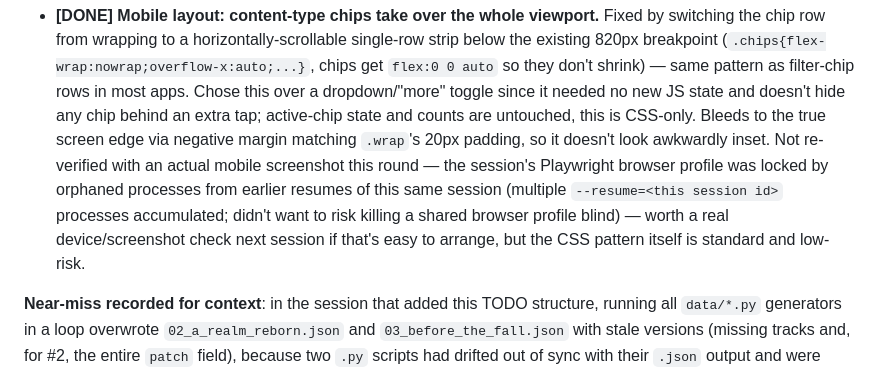
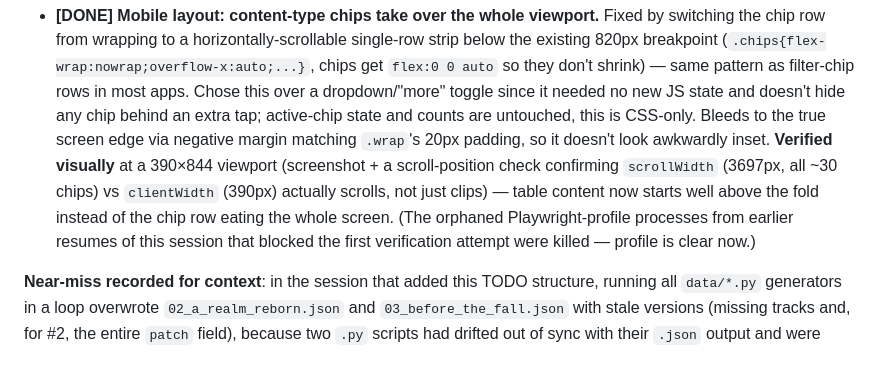
Before and after one commit to chancsy/ffxiv_soundtracks, a Markdown page: HANDOVER.md, the part around the change. GitHub-like rendering.

Commit message:
Verify mobile chip-scroll fix visually - confirmed working as intended

```diff
--- a/HANDOVER.md
+++ b/HANDOVER.md
@@ -671,11 +671,11 @@ up a thread without re-deriving context. Update the status line inline as items
   dropdown/"more" toggle since it needed no new JS state and doesn't hide any chip behind an
   extra tap; active-chip state and counts are untouched, this is CSS-only. Bleeds to the true
   screen edge via negative margin matching `.wrap`'s 20px padding, so it doesn't look
-  awkwardly inset. Not re-verified with an actual mobile screenshot this round — the session's
-  Playwright browser profile was locked by orphaned processes from earlier resumes of this same
-  session (multiple `--resume=<this session id>` processes accumulated; didn't want to risk
-  killing a shared browser profile blind) — worth a real device/screenshot check next session if
-  that's easy to arrange, but the CSS pattern itself is standard and low-risk.
+  awkwardly inset. **Verified visually** at a 390×844 viewport (screenshot + a scroll-position
+  check confirming `scrollWidth` (3697px, all ~30 chips) vs `clientWidth` (390px) actually
+  scrolls, not just clips) — table content now starts well above the fold instead of the chip
+  row eating the whole screen. (The orphaned Playwright-profile processes from earlier resumes
+  of this session that blocked the first verification attempt were killed — profile is clear now.)
 
 **Near-miss recorded for context**: in the session that added this TODO structure, running all
 `data/*.py` generators in a loop overwrote `02_a_realm_reborn.json` and `03_before_the_fall.json`
```
